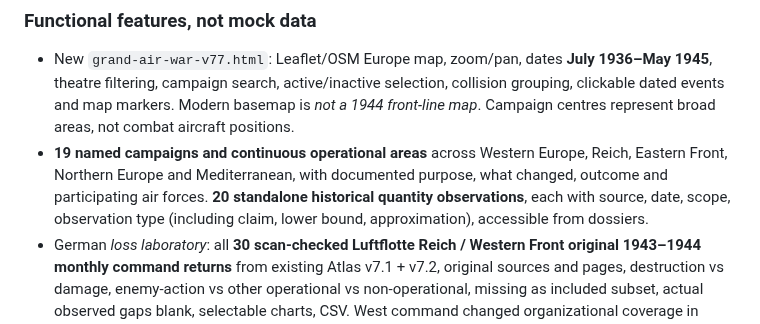
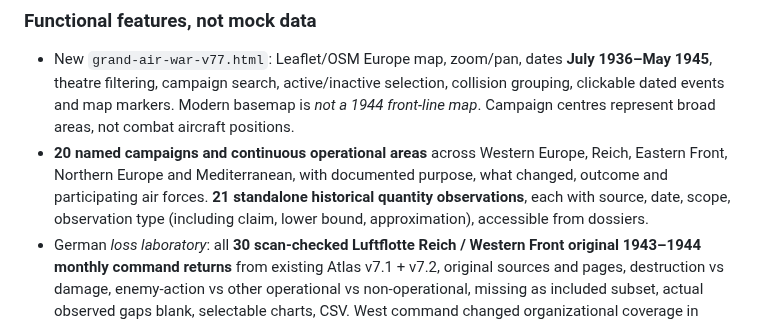
Before and after one commit to hound83/ww2-airwar, a Markdown page: docs/STATUS_AND_NEXT_STEPS.md, the part around the change. Rendered like a GitHub page.

Commit message:
align(v7.7): include 1936–39 Spanish air-war campaign and dynamic coverage totals

```diff
--- a/docs/STATUS_AND_NEXT_STEPS.md
+++ b/docs/STATUS_AND_NEXT_STEPS.md
@@ -86,7 +86,7 @@
 ### Functional features, not mock data
 
 - New `grand-air-war-v77.html`: Leaflet/OSM Europe map, zoom/pan, dates **July 1936–May 1945**, theatre filtering, campaign search, active/inactive selection, collision grouping, clickable dated events and map markers. Modern basemap is *not a 1944 front-line map*. Campaign centres represent broad areas, not combat aircraft positions.
-- **19 named campaigns and continuous operational areas** across Western Europe, Reich, Eastern Front, Northern Europe and Mediterranean, with documented purpose, what changed, outcome and participating air forces. **20 standalone historical quantity observations**, each with source, date, scope, observation type (including claim, lower bound, approximation), accessible from dossiers.
+- **20 named campaigns and continuous operational areas** across Western Europe, Reich, Eastern Front, Northern Europe and Mediterranean, with documented purpose, what changed, outcome and participating air forces. **21 standalone historical quantity observations**, each with source, date, scope, observation type (including claim, lower bound, approximation), accessible from dossiers.
 - German *loss laboratory*: all **30 scan-checked Luftflotte Reich / Western Front original 1943–1944 monthly command returns** from existing Atlas v7.1 + v7.2, original sources and pages, destruction vs damage, enemy-action vs other operational vs non-operational, missing as included subset, actual observed gaps blank, selectable charts, CSV. West command changed organizational coverage in September 1944.
 - Historical *force laboratory*: **80 source-transcribed USAAF ETO/MTO combat group-month observations** promoted from quantitative research PR #5's Statistical Digest Table 2 (without importing the bulk 185-file research PR), with group roles and original arithmetic disagreements; **5 dated VVS front+reserve aircraft snapshots**, and **68 monthly USAAF worldwide factory acceptances**, both from existing v7.3/v7.4 source registers; different scopes intentionally never combined into a European aircraft total.
 - Detailed 1940/42/44/45 case evidence: Battle of Britain German archives vs RAF wartime claims; Malta 1942 raid sorties and aircraft losses; Dieppe, Big Week, D-Day, Market Garden, Bodenplatte. Where no localized loss count has been audited, the dossier says **no verified campaign total**, not zero.
```
